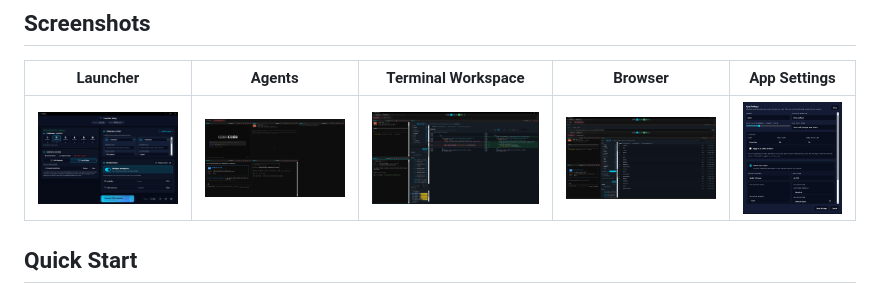
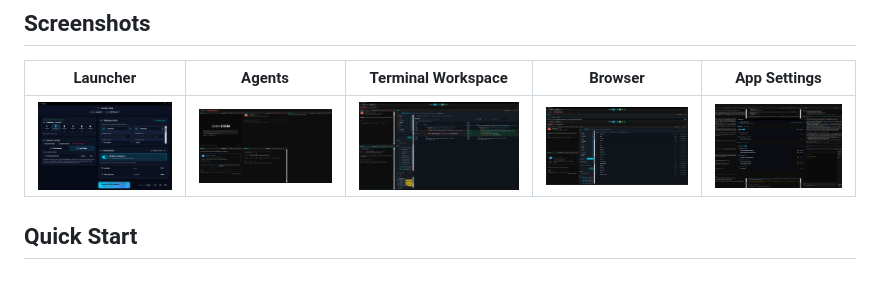
Before and after one commit to JSstudent/gridvibe, a Markdown page: README.md, the part around the change. Rendered like a GitHub page; pictures changed too: docs/images/screenshots/dashboard.png (added).

Commit message:
(docs) README.md image changes.

```diff
--- a/README.md
+++ b/README.md
@@ -33,7 +33,7 @@ Everything else — the file explorer, the Git sidebar, the browser preview —
 
 | Launcher | Agents| Terminal Workspace | Browser | App Settings |
 | --- | --- | --- | --- | --- |
-| ![GridVibe launcher with terminal count, layout, connection, and per-terminal setup controls](docs/images/screenshots/launcher.png) | ![Preset agent setup from a saved configuration](docs/images/screenshots/Agents.png) | ![GridVibe terminal workspace showing a four-pane SSH session group](docs/images/screenshots/workspace.png) | ![GridVibe app browser terminal mode with tabs](docs/images/screenshots/browser_view.png) | ![GridVibe app settings with theme, SSH host-key, and voice options](docs/images/screenshots/settings.PNG) |
+| ![GridVibe launcher with terminal count, layout, connection, and per-terminal setup controls](docs/images/screenshots/launcher.png) | ![Preset agent setup from a saved configuration](docs/images/screenshots/Agents.png) | ![GridVibe terminal workspace showing a four-pane SSH session group](docs/images/screenshots/workspace.png) | ![GridVibe app browser terminal mode with tabs](docs/images/screenshots/browser_view.png) | ![GridVibe agent dashboard for agent work overview](docs/images/screenshots/dashboard.png) |
 
 ## Quick Start
 
```
Also changed, not shown: docs/images/chat_session_title.png (deleted).
